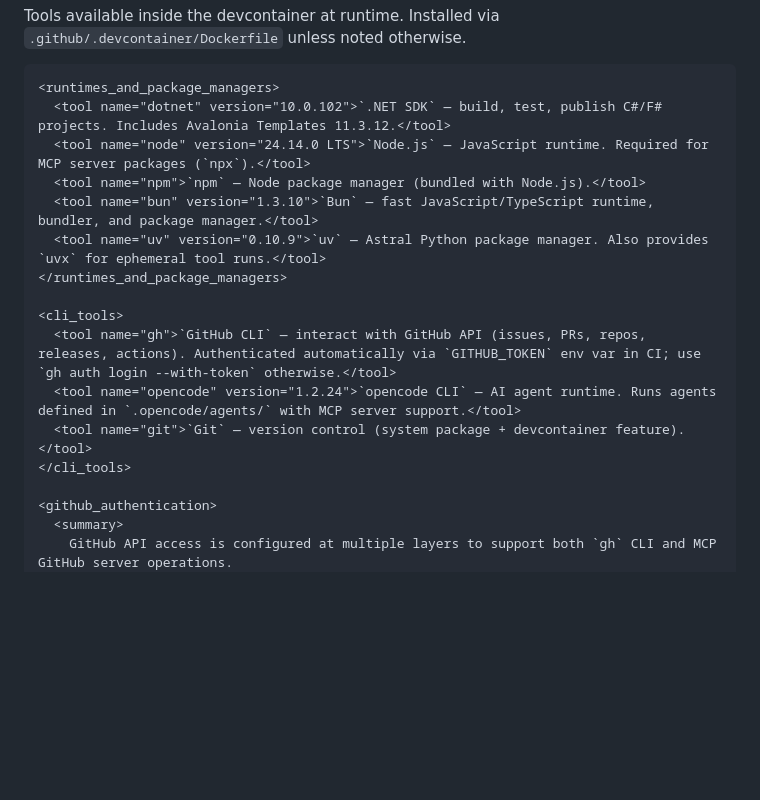
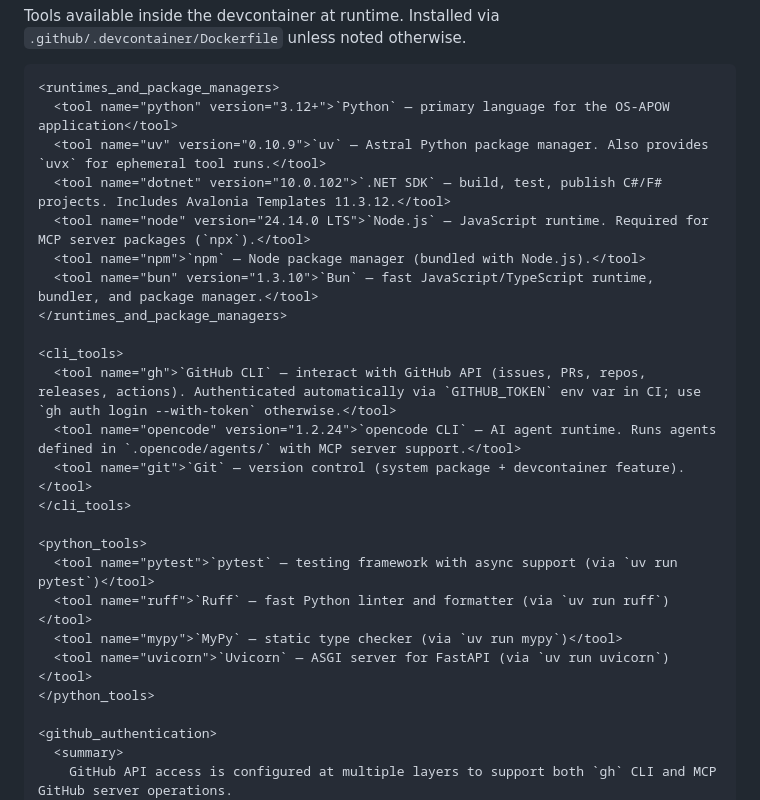
Before and after one commit to intel-agency/workflow-orchestration-queue-november57-a, a Markdown page: AGENTS.md, the part around one of its changes. GitHub-like rendering; blank space fills up the shorter version.

```diff
--- a/AGENTS.md
+++ b/AGENTS.md
@@ -246,11 +294,12 @@ scope: repository
     </summary>
 
     <runtimes_and_package_managers>
+      <tool name="python" version="3.12+">`Python` — primary language for the OS-APOW application</tool>
+      <tool name="uv" version="0.10.9">`uv` — Astral Python package manager. Also provides `uvx` for ephemeral tool runs.</tool>
       <tool name="dotnet" version="10.0.102">`.NET SDK` — build, test, publish C#/F# projects. Includes Avalonia Templates 11.3.12.</tool>
       <tool name="node" version="24.14.0 LTS">`Node.js` — JavaScript runtime. Required for MCP server packages (`npx`).</tool>
       <tool name="npm">`npm` — Node package manager (bundled with Node.js).</tool>
       <tool name="bun" version="1.3.10">`Bun` — fast JavaScript/TypeScript runtime, bundler, and package manager.</tool>
-      <tool name="uv" version="0.10.9">`uv` — Astral Python package manager. Also provides `uvx` for ephemeral tool runs.</tool>
     </runtimes_and_package_managers>
 
     <cli_tools>
@@ -258,6 +307,13 @@ scope: repository
       <tool name="opencode" version="1.2.24">`opencode CLI` — AI agent runtime. Runs agents defined in `.opencode/agents/` with MCP server support.</tool>
       <tool name="git">`Git` — version control (system package + devcontainer feature).</tool>
     </cli_tools>
+
+    <python_tools>
+      <tool name="pytest">`pytest` — testing framework with async support (via `uv run pytest`)</tool>
+      <tool name="ruff">`Ruff` — fast Python linter and formatter (via `uv run ruff`)</tool>
+      <tool name="mypy">`MyPy` — static type checker (via `uv run mypy`)</tool>
+      <tool name="uvicorn">`Uvicorn` — ASGI server for FastAPI (via `uv run uvicorn`)</tool>
+    </python_tools>
 
     <github_authentication>
       <summary>
```
Also changed, not shown: other parts of AGENTS.md (+55 -7 lines).
